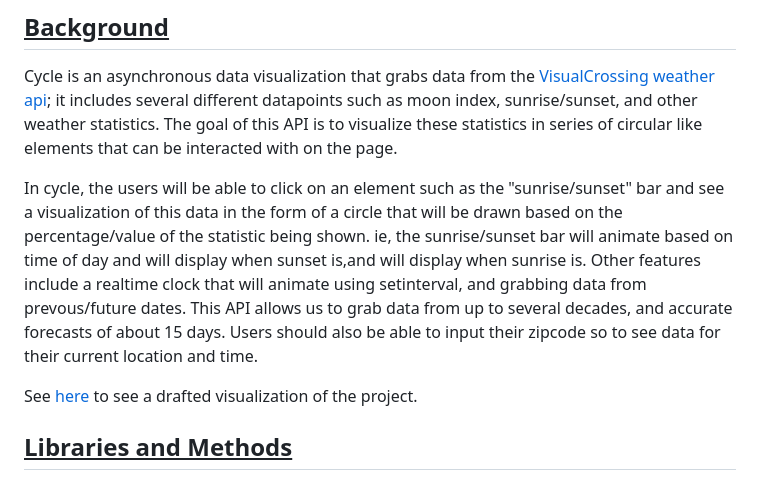
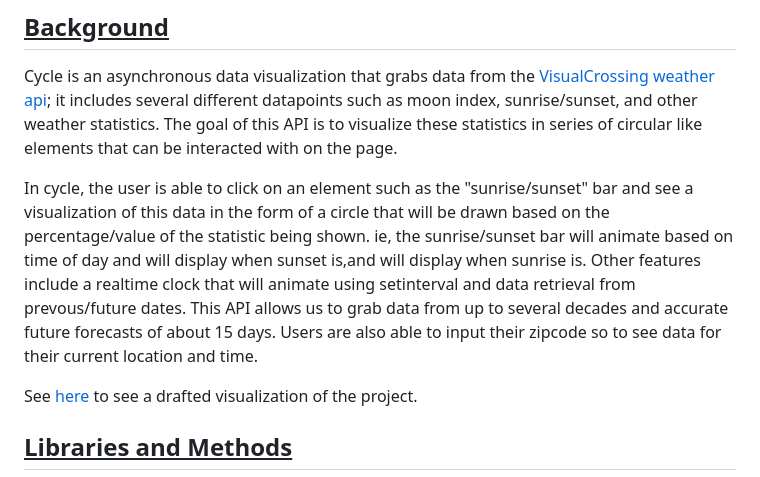
Before and after one commit to kaiterwu/Cycle_js_proj, a Markdown page: README.md, the part around the change. Rendered like a GitHub page.

Commit message:
more readme editing

```diff
--- a/README.md
+++ b/README.md
@@ -8,7 +8,7 @@
 
 Cycle is an asynchronous data visualization that grabs data from the [VisualCrossing weather api]( https://www.visualcrossing.com/); it includes several different datapoints such as moon index, sunrise/sunset, and other weather statistics. The goal of this API is to visualize these statistics in series of circular like elements that can be interacted with on the page.
 
-In cycle, the users will be able to click on an element such as the "sunrise/sunset" bar and see a visualization of this data in the form of a circle that will be drawn based on the percentage/value of the statistic being shown. ie, the sunrise/sunset bar will animate based on time of day and will display when sunset is,and will display when sunrise is. Other features include a realtime clock that will animate using setinterval, and grabbing data from prevous/future dates. This API allows us to grab data from up to several decades, and accurate forecasts of about 15 days. Users should also be able to input their zipcode so to see data for their current location and time.
+In cycle, the user is able to click on an element such as the "sunrise/sunset" bar and see a visualization of this data in the form of a circle that will be drawn based on the percentage/value of the statistic being shown. ie, the sunrise/sunset bar will animate based on time of day and will display when sunset is,and will display when sunrise is. Other features include a realtime clock that will animate using setinterval and data retrieval from prevous/future dates. This API allows us to grab data from up to several decades and accurate future forecasts of about 15 days. Users are also able to input their zipcode so to see data for their current location and time.
 
 See [here](./project_docs/cycle_wire_frame.pdf) to see a drafted visualization of the project.
 
```
